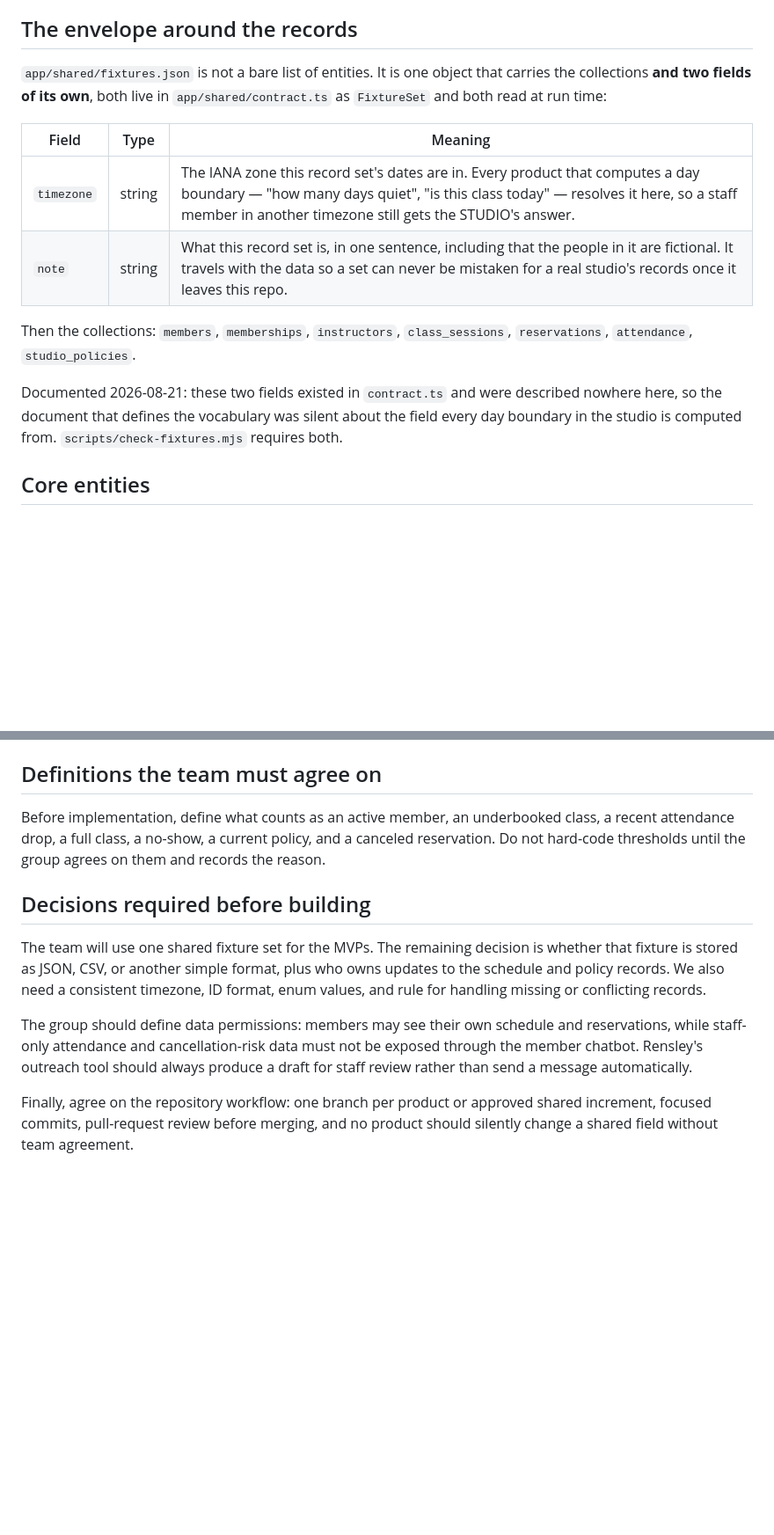
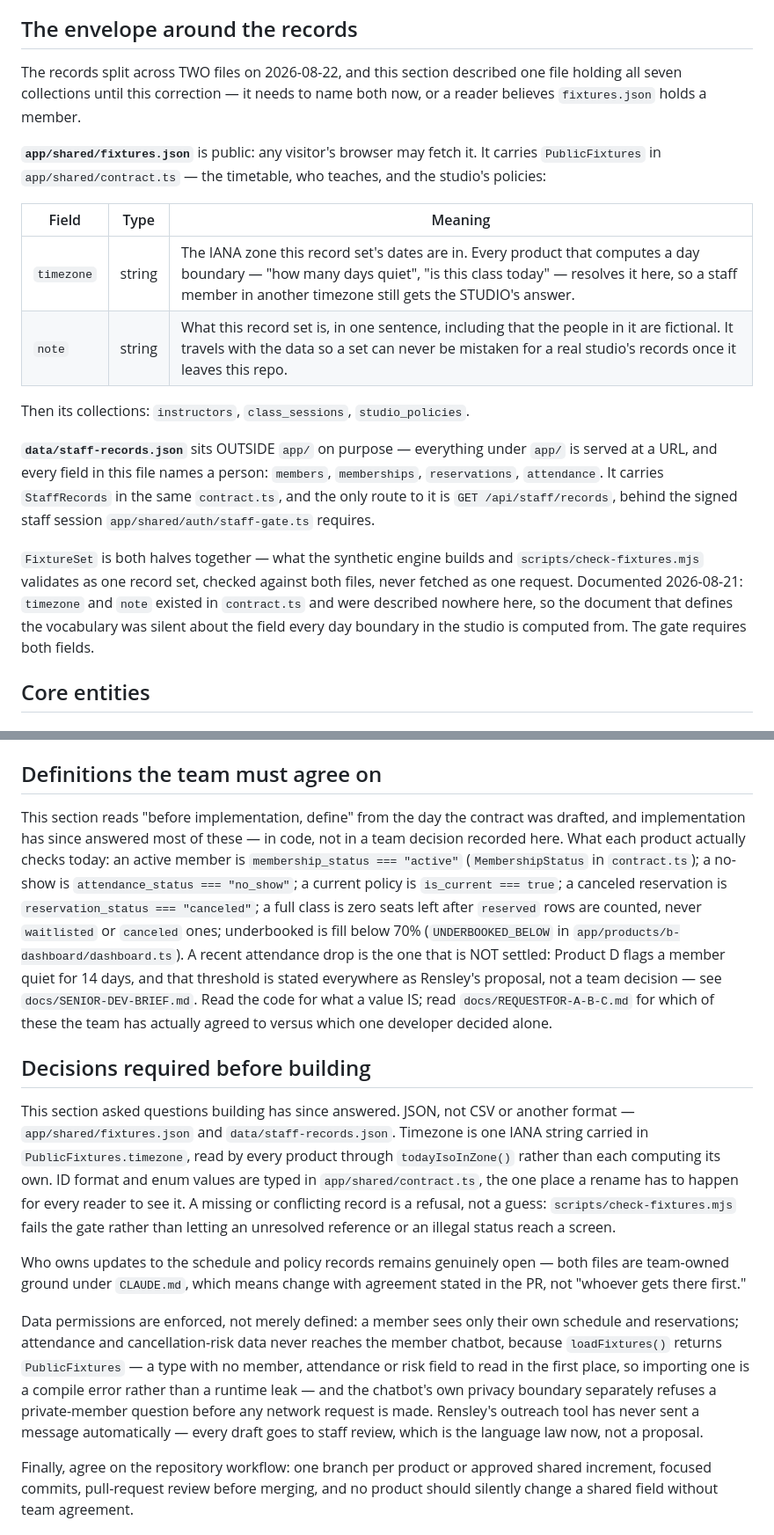
Before and after one commit to antunishdPursuit-coursework-archive/PulseStudio, a Markdown page: SHARED_DATA_CONTRACT.md, 2 parts joined by grey strips. Shown at 88% size. GitHub-like rendering; blank space fills up the shorter version.

Commit message:
Correct three more sections written as pre-implementation questions building has since answered

```diff
--- a/SHARED_DATA_CONTRACT.md
+++ b/SHARED_DATA_CONTRACT.md
@@ -30,22 +30,34 @@ read every field. A product should read only the data its user needs.
 
 ## The envelope around the records
 
-`app/shared/fixtures.json` is not a bare list of entities. It is one object
-that carries the collections **and two fields of its own**, both live in
-`app/shared/contract.ts` as `FixtureSet` and both read at run time:
+The records split across TWO files on 2026-08-22, and this section described
+one file holding all seven collections until this correction — it needs to
+name both now, or a reader believes `fixtures.json` holds a member.
+
+**`app/shared/fixtures.json`** is public: any visitor's browser may fetch it.
+It carries `PublicFixtures` in `app/shared/contract.ts` — the timetable, who
+teaches, and the studio's policies:
 
 | Field | Type | Meaning |
 | --- | --- | --- |
 | `timezone` | string | The IANA zone this record set's dates are in. Every product that computes a day boundary — "how many days quiet", "is this class today" — resolves it here, so a staff member in another timezone still gets the STUDIO's answer. |
 | `note` | string | What this record set is, in one sentence, including that the people in it are fictional. It travels with the data so a set can never be mistaken for a real studio's records once it leaves this repo. |
 
-Then the collections: `members`, `memberships`, `instructors`,
-`class_sessions`, `reservations`, `attendance`, `studio_policies`.
+Then its collections: `instructors`, `class_sessions`, `studio_policies`.
 
-Documented 2026-08-21: these two fields existed in `contract.ts` and were
-described nowhere here, so the document that defines the vocabulary was
-silent about the field every day boundary in the studio is computed from.
-`scripts/check-fixtures.mjs` requires both.
+**`data/staff-records.json`** sits OUTSIDE `app/` on purpose — everything
+under `app/` is served at a URL, and every field in this file names a
+person: `members`, `memberships`, `reservations`, `attendance`. It carries
+`StaffRecords` in the same `contract.ts`, and the only route to it is
+`GET /api/staff/records`, behind the signed staff session
+`app/shared/auth/staff-gate.ts` requires.
+
+`FixtureSet` is both halves together — what the synthetic engine builds and
+`scripts/check-fixtures.mjs` validates as one record set, checked against
+both files, never fetched as one request. Documented 2026-08-21: `timezone`
+and `note` existed in `contract.ts` and were described nowhere here, so the
+document that defines the vocabulary was silent about the field every day
+boundary in the studio is computed from. The gate requires both fields.
 
 ## Core entities
 
@@ -167,24 +179,47 @@ Rensley's own correction — see `docs/REQUESTFOR-A-B-C.md`.
 
 ## Definitions the team must agree on
 
-Before implementation, define what counts as an active member, an underbooked
-class, a recent attendance drop, a full class, a no-show, a current policy, and
-a canceled reservation. Do not hard-code thresholds until the group agrees on
-them and records the reason.
+This section reads "before implementation, define" from the day the contract
+was drafted, and implementation has since answered most of these — in code,
+not in a team decision recorded here. What each product actually checks
+today: an active member is `membership_status === "active"`
+(`MembershipStatus` in `contract.ts`); a no-show is
+`attendance_status === "no_show"`; a current policy is `is_current === true`;
+a canceled reservation is `reservation_status === "canceled"`; a full class is
+zero seats left after `reserved` rows are counted, never `waitlisted` or
+`canceled` ones; underbooked is fill below 70% (`UNDERBOOKED_BELOW` in
+`app/products/b-dashboard/dashboard.ts`). A recent attendance drop is the one
+that is NOT settled: Product D flags a member quiet for 14 days, and that
+threshold is stated everywhere as Rensley's proposal, not a team decision —
+see `docs/SENIOR-DEV-BRIEF.md`. Read the code for what a value IS; read
+`docs/REQUESTFOR-A-B-C.md` for which of these the team has actually agreed to
+versus which one developer decided alone.
 
 ## Decisions required before building
 
-The team will use one shared fixture set for the MVPs. The remaining decision
-is whether that fixture is stored as JSON, CSV, or another simple format, plus
-who owns updates to the schedule and policy records. We also need a consistent
-timezone, ID format, enum values, and rule for handling missing or conflicting
-records.
+This section asked questions building has since answered. JSON, not CSV or
+another format — `app/shared/fixtures.json` and `data/staff-records.json`.
+Timezone is one IANA string carried in `PublicFixtures.timezone`, read by
+every product through `todayIsoInZone()` rather than each computing its own.
+ID format and enum values are typed in `app/shared/contract.ts`, the one
+place a rename has to happen for every reader to see it. A missing or
+conflicting record is a refusal, not a guess: `scripts/check-fixtures.mjs`
+fails the gate rather than letting an unresolved reference or an illegal
+status reach a screen.
 
-The group should define data permissions: members may see their own schedule
-and reservations, while staff-only attendance and cancellation-risk data must
-not be exposed through the member chatbot. Rensley's outreach tool should
-always produce a draft for staff review rather than send a message
-automatically.
+Who owns updates to the schedule and policy records remains genuinely open —
+both files are team-owned ground under `CLAUDE.md`, which means change with
+agreement stated in the PR, not "whoever gets there first."
+
+Data permissions are enforced, not merely defined: a member sees only their
+own schedule and reservations; attendance and cancellation-risk data never
+reaches the member chatbot, because `loadFixtures()` returns `PublicFixtures`
+— a type with no member, attendance or risk field to read in the first
+place, so importing one is a compile error rather than a runtime leak — and
+the chatbot's own privacy boundary separately refuses a private-member
+question before any network request is made. Rensley's outreach tool has
+never sent a message automatically — every draft goes to staff review, which
+is the language law now, not a proposal.
 
 Finally, agree on the repository workflow: one branch per product or approved
 shared increment, focused commits, pull-request review before merging, and no
```
